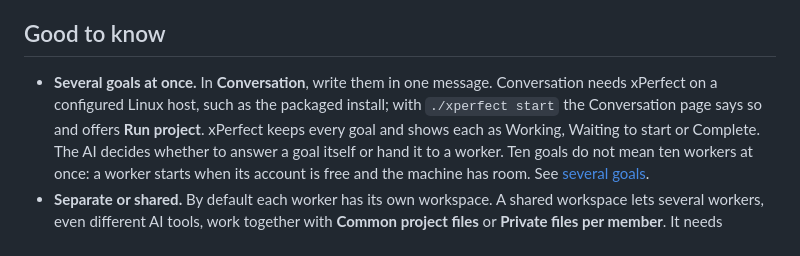
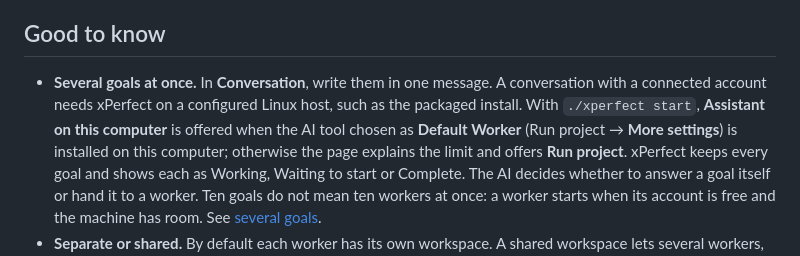
Before and after one commit to xPerfectAI/xPerfect, a Markdown page: docs/quickstart.md, the part around the change. Drawn GitHub-style.

```diff
--- a/docs/quickstart.md
+++ b/docs/quickstart.md
@@ -84,9 +84,11 @@ Scheduling a one-off run keeps it as a saved workspace.
 
 ## Good to know
 
-- **Several goals at once.** In **Conversation**, write them in one message. Conversation needs
-  xPerfect on a configured Linux host, such as the packaged install; with `./xperfect start` the
-  Conversation page says so and offers **Run project**. xPerfect keeps every
+- **Several goals at once.** In **Conversation**, write them in one message. A conversation with a
+  connected account needs xPerfect on a configured Linux host, such as the packaged install. With
+  `./xperfect start`, **Assistant on this computer** is offered when the AI tool chosen as **Default
+  Worker** (Run project → **More settings**) is installed on this computer; otherwise the page
+  explains the limit and offers **Run project**. xPerfect keeps every
   goal and shows each as Working, Waiting to start or Complete. The AI decides whether to answer a
   goal itself or hand it to a worker. Ten goals do not mean ten workers at once: a worker starts
   when its account is free and the machine has room. See [several goals](capability-matrix.md#working-on-several-goals).
```
Also changed, not shown: README.md (+4 -2 lines), docs/workshop.md (+4 -3 lines).
